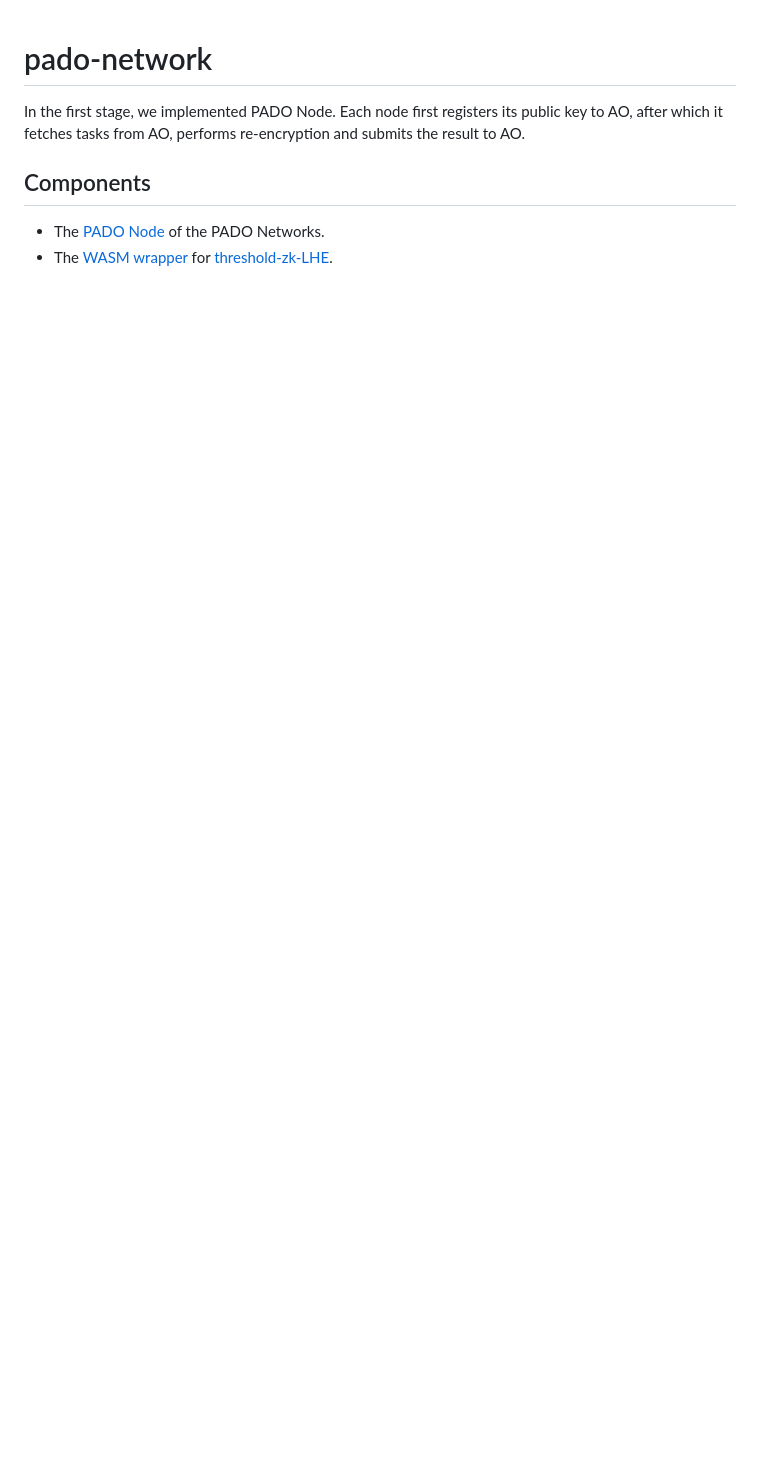
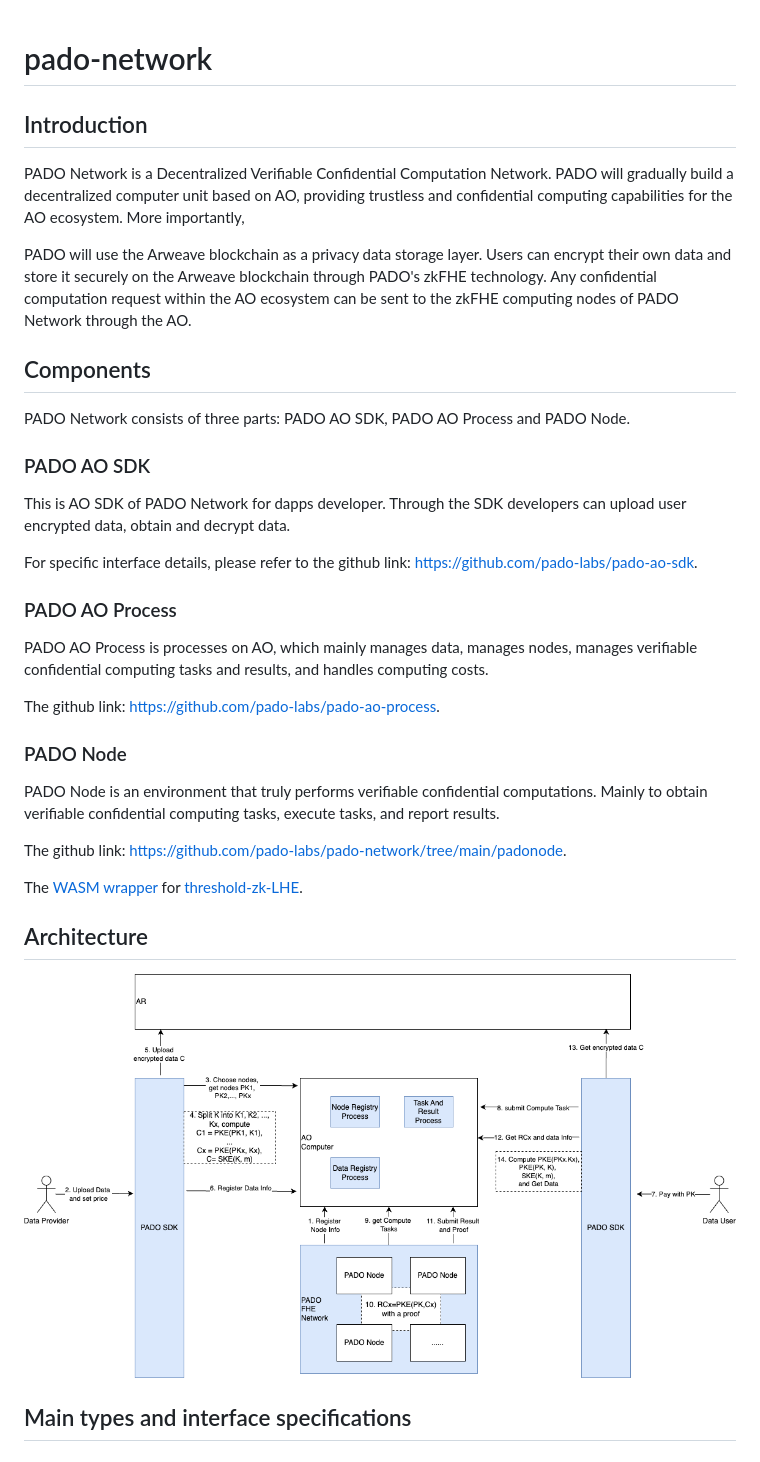
Before and after one commit to pado-labs/pado-network, a Markdown page: README.md, the part around the change. Drawn GitHub-style; pictures changed too: pictures/pado-ao.png (added); blank space fills up the shorter version.

```diff
--- a/README.md
+++ b/README.md
@@ -1,10 +1,37 @@
 # pado-network
 
+## Introduction
 
-In the first stage, we implemented PADO Node. Each node first registers its public key to AO, after which it fetches tasks from AO, performs re-encryption and submits the result to AO.
+PADO Network is a Decentralized Verifiable Confidential Computation Network. PADO will gradually build a decentralized computer unit based on AO, providing trustless and confidential computing capabilities for the AO ecosystem. More importantly,
 
+PADO will use the Arweave blockchain as a privacy data storage layer. Users can encrypt their own data and store it securely on the Arweave blockchain through PADO's zkFHE technology. Any confidential computation request within the AO ecosystem can be sent to the zkFHE computing nodes of PADO Network through the AO.
 
 ## Components
 
-- The [PADO Node](./padonode/README.md) of the PADO Networks.
-- The [WASM wrapper](./lib/lhe/README.md) for [threshold-zk-LHE](https://github.com/pado-labs/threshold-zk-LHE).
+PADO Network consists of three parts: PADO AO SDK, PADO AO Process and PADO Node.
+
+### PADO AO SDK
+
+This is AO SDK of PADO Network for dapps developer. Through the SDK developers can upload user encrypted data, obtain and decrypt data.
+
+For specific interface details, please refer to the github link: https://github.com/pado-labs/pado-ao-sdk.
+
+### PADO AO Process
+
+PADO AO Process is processes on AO, which mainly manages data, manages nodes, manages verifiable confidential computing tasks and results, and handles computing costs.
+
+The github link: https://github.com/pado-labs/pado-ao-process.
+
+### PADO Node
+
+PADO Node is an environment that truly performs verifiable confidential computations. Mainly to obtain verifiable confidential computing tasks, execute tasks, and report results.
+
+The github link: https://github.com/pado-labs/pado-network/tree/main/padonode.
+
+The [WASM wrapper](./lib/lhe/README.md) for [threshold-zk-LHE](https://github.com/pado-labs/threshold-zk-LHE).
+
+## Architecture
+
+![pado-ao](./pictures/pado-ao.png)
+
+## Main types and interface specifications
```
Also changed, not shown: 2 other files.
